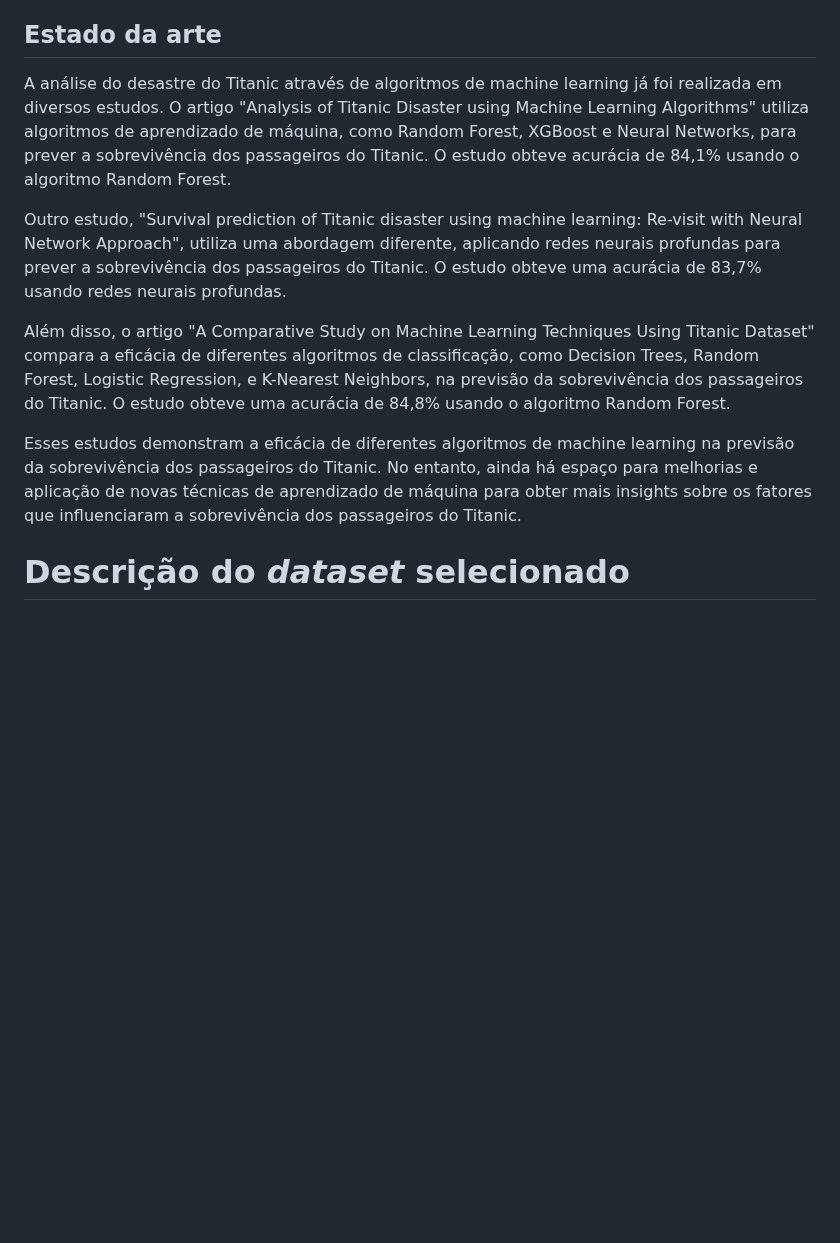
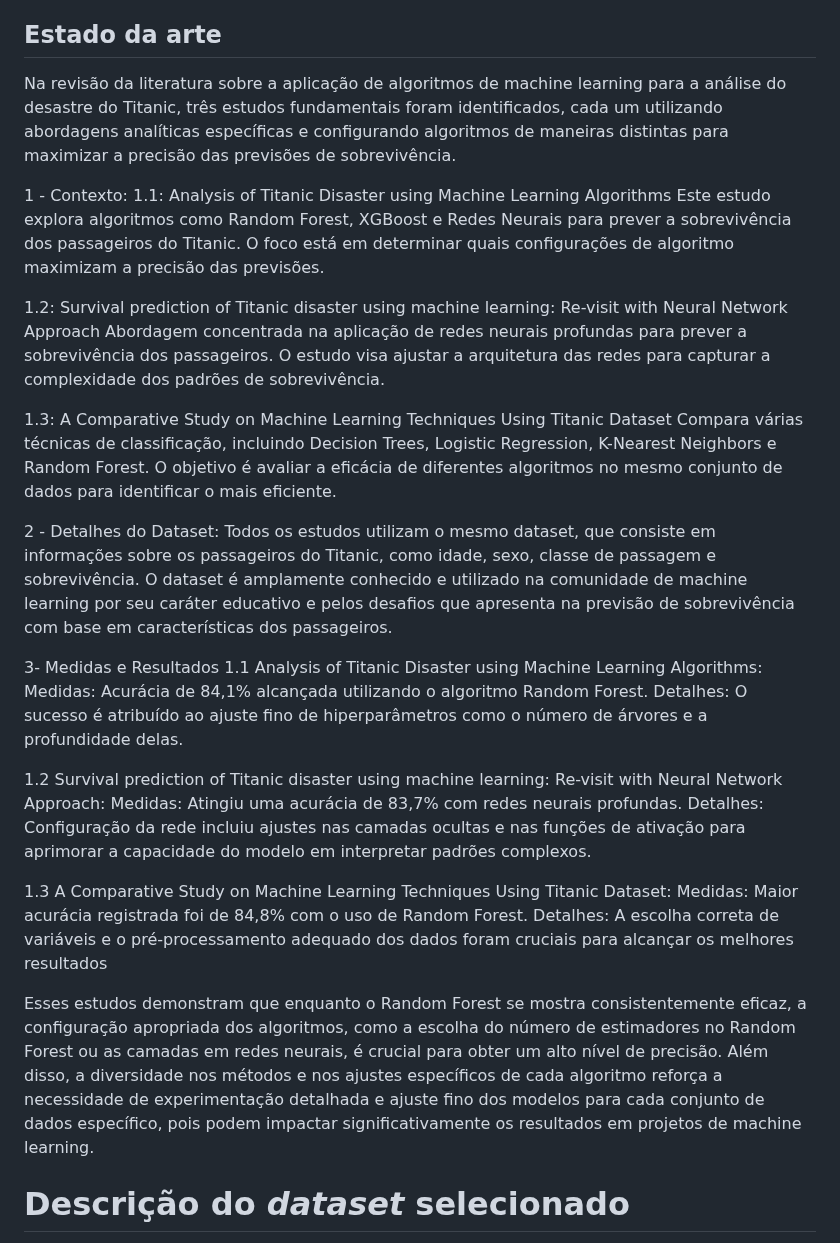
Before and after one commit to ICEI-PUC-Minas-PMV-SI/pmv-si-2024-1-pe7-t1-titanicsurvivalprediction_ex7-g1, a Markdown page: docs/contexto.md, the part around the change. Drawn GitHub-style; blank space fills up the shorter version.

Commit message:
Update contexto.md
Correção do estado da arte

```diff
--- a/docs/contexto.md
+++ b/docs/contexto.md
@@ -65,13 +65,35 @@ Um possivel viajante.
 
 ## Estado da arte
 
-A análise do desastre do Titanic através de algoritmos de machine learning já foi realizada em diversos estudos. O artigo "Analysis of Titanic Disaster using Machine Learning Algorithms" utiliza algoritmos de aprendizado de máquina, como Random Forest, XGBoost e Neural Networks, para prever a sobrevivência dos passageiros do Titanic. O estudo obteve acurácia de 84,1% usando o algoritmo Random Forest.
+Na revisão da literatura sobre a aplicação de algoritmos de machine learning para a análise do desastre do Titanic, três estudos fundamentais foram identificados, cada um utilizando abordagens analíticas específicas e configurando algoritmos de maneiras distintas para maximizar a precisão das previsões de sobrevivência.
 
-Outro estudo, "Survival prediction of Titanic disaster using machine learning: Re-visit with Neural Network Approach", utiliza uma abordagem diferente, aplicando redes neurais profundas para prever a sobrevivência dos passageiros do Titanic. O estudo obteve uma acurácia de 83,7% usando redes neurais profundas.
+1 - Contexto:
+ 1.1: Analysis of Titanic Disaster using Machine Learning Algorithms
+    Este estudo explora algoritmos como Random Forest, XGBoost e Redes Neurais para prever a sobrevivência dos passageiros do Titanic. O foco está em determinar quais configurações de algoritmo maximizam a precisão das previsões.
 
-Além disso, o artigo "A Comparative Study on Machine Learning Techniques Using Titanic Dataset" compara a eficácia de diferentes algoritmos de classificação, como Decision Trees, Random Forest, Logistic Regression, e K-Nearest Neighbors, na previsão da sobrevivência dos passageiros do Titanic. O estudo obteve uma acurácia de 84,8% usando o algoritmo Random Forest.
+1.2: Survival prediction of Titanic disaster using machine learning: Re-visit with Neural Network Approach
+    Abordagem concentrada na aplicação de redes neurais profundas para prever a sobrevivência dos passageiros. O estudo visa ajustar a arquitetura das redes para capturar a complexidade dos padrões de sobrevivência.
 
-Esses estudos demonstram a eficácia de diferentes algoritmos de machine learning na previsão da sobrevivência dos passageiros do Titanic. No entanto, ainda há espaço para melhorias e aplicação de novas técnicas de aprendizado de máquina para obter mais insights sobre os fatores que influenciaram a sobrevivência dos passageiros do Titanic.
+1.3: A Comparative Study on Machine Learning Techniques Using Titanic Dataset
+    Compara várias técnicas de classificação, incluindo Decision Trees, Logistic Regression, K-Nearest Neighbors e Random Forest. O objetivo é avaliar a eficácia de diferentes algoritmos no mesmo conjunto de dados para identificar o mais eficiente.
+
+2 - Detalhes do Dataset:
+    Todos os estudos utilizam o mesmo dataset, que consiste em informações sobre os passageiros do Titanic, como idade, sexo, classe de passagem e sobrevivência. O dataset é amplamente conhecido e utilizado na comunidade de machine learning por seu caráter educativo e pelos desafios que apresenta na previsão de sobrevivência com base em características dos passageiros.
+
+3- Medidas e Resultados
+1.1 Analysis of Titanic Disaster using Machine Learning Algorithms:
+Medidas: Acurácia de 84,1% alcançada utilizando o algoritmo Random Forest.
+Detalhes: O sucesso é atribuído ao ajuste fino de hiperparâmetros como o número de árvores e a profundidade delas.
+
+1.2 Survival prediction of Titanic disaster using machine learning: Re-visit with Neural Network Approach:
+Medidas: Atingiu uma acurácia de 83,7% com redes neurais profundas.
+Detalhes: Configuração da rede incluiu ajustes nas camadas ocultas e nas funções de ativação para aprimorar a capacidade do modelo em interpretar padrões complexos.
+
+1.3 A Comparative Study on Machine Learning Techniques Using Titanic Dataset:
+Medidas: Maior acurácia registrada foi de 84,8% com o uso de Random Forest.
+Detalhes: A escolha correta de variáveis e o pré-processamento adequado dos dados foram cruciais para alcançar os melhores resultados
+
+Esses estudos demonstram que enquanto o Random Forest se mostra consistentemente eficaz, a configuração apropriada dos algoritmos, como a escolha do número de estimadores no Random Forest ou as camadas em redes neurais, é crucial para obter um alto nível de precisão. Além disso, a diversidade nos métodos e nos ajustes específicos de cada algoritmo reforça a necessidade de experimentação detalhada e ajuste fino dos modelos para cada conjunto de dados específico, pois podem impactar significativamente os resultados em projetos de machine learning.
 
 # Descrição do _dataset_ selecionado
 
```
